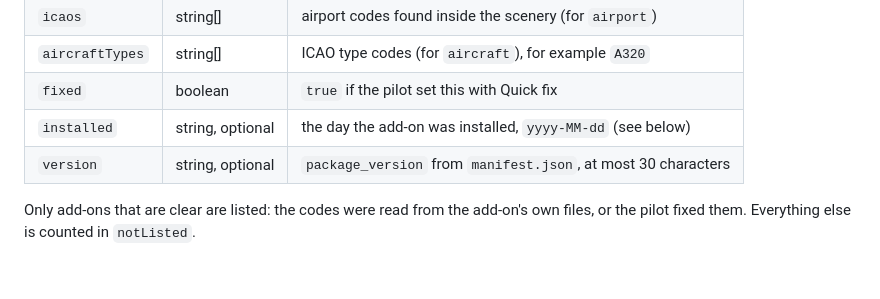
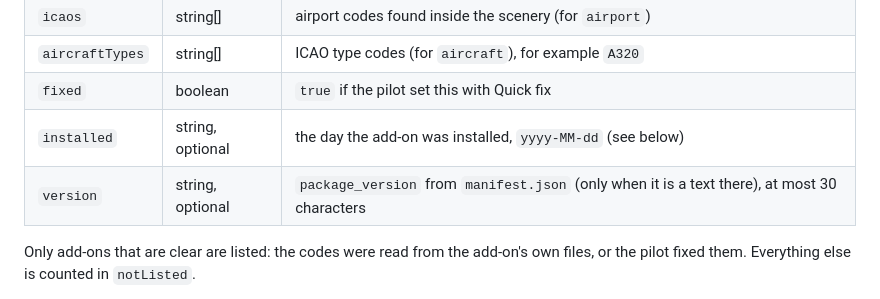
Before and after one commit to LH-Virtual/lhv-scan, a Markdown page: docs/FORMAT.md, the part around the change. Drawn GitHub-style; blank space fills up the shorter version.

```diff
--- a/docs/FORMAT.md
+++ b/docs/FORMAT.md
@@ -28,7 +28,7 @@ It is plain JSON in UTF-8.
 | `aircraftTypes` | string[] | ICAO type codes (for `aircraft`), for example `A320` |
 | `fixed` | boolean | `true` if the pilot set this with Quick fix |
 | `installed` | string, optional | the day the add-on was installed, `yyyy-MM-dd` (see below) |
-| `version` | string, optional | `package_version` from `manifest.json`, at most 30 characters |
+| `version` | string, optional | `package_version` from `manifest.json` (only when it is a text there), at most 30 characters |
 
 Only add-ons that are clear are listed: the codes were read from the add-on's own files,
 or the pilot fixed them. Everything else is counted in `notListed`.
```
Also changed, not shown: README.md (+34 -15 lines), docs/window.png, 4 other files.
